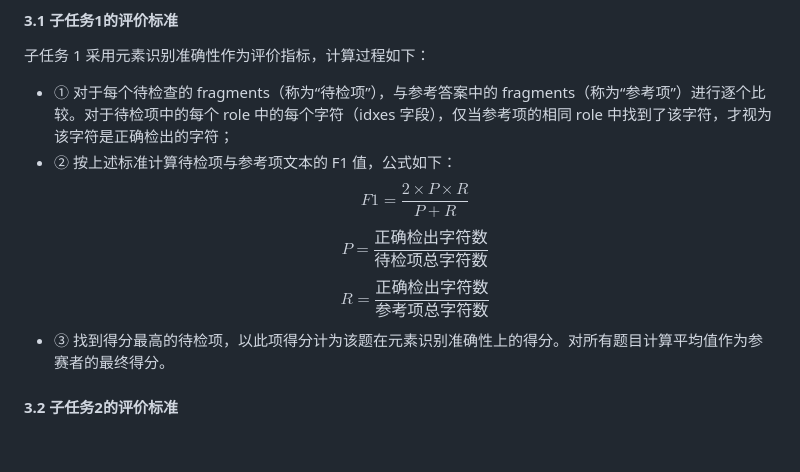
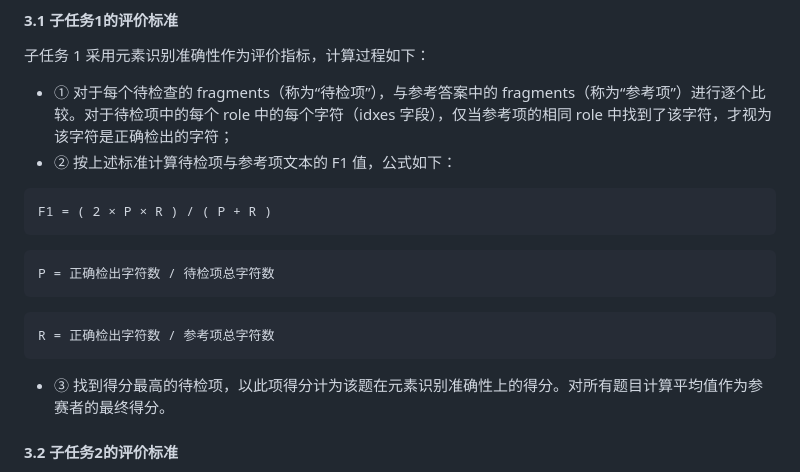
Before and after one commit to 2030NLP/SpaCE2023, a Markdown page: docs/md/index.md, the part around the change. GitHub-like rendering; blank space fills up the shorter version.

Commit message:
update expressions

````diff
--- a/docs/md/index.md
+++ b/docs/md/index.md
@@ -319,9 +319,15 @@ SpaCE2023 与 SpaCE2022 相比，有如下变化：
 
 - ① 对于每个待检查的 fragments（称为“待检项”），与参考答案中的 fragments（称为“参考项”）进行逐个比较。对于待检项中的每个 role 中的每个字符（idxes 字段），仅当参考项的相同 role 中找到了该字符，才视为该字符是正确检出的字符；
 - ② 按上述标准计算待检项与参考项文本的 F1 值，公式如下：
-$$F1=\frac{2×P×R}{P+R}$$
-$$P=\frac{正确检出字符数}{待检项总字符数}$$
-$$R=\frac{正确检出字符数}{参考项总字符数}$$
+```
+F1 = ( 2 × P × R ) / ( P + R )
+```
+```
+P = 正确检出字符数 / 待检项总字符数
+```
+```
+R = 正确检出字符数 / 参考项总字符数
+```
 - ③ 找到得分最高的待检项，以此项得分计为该题在元素识别准确性上的得分。对所有题目计算平均值作为参赛者的最终得分。
 
 
````
